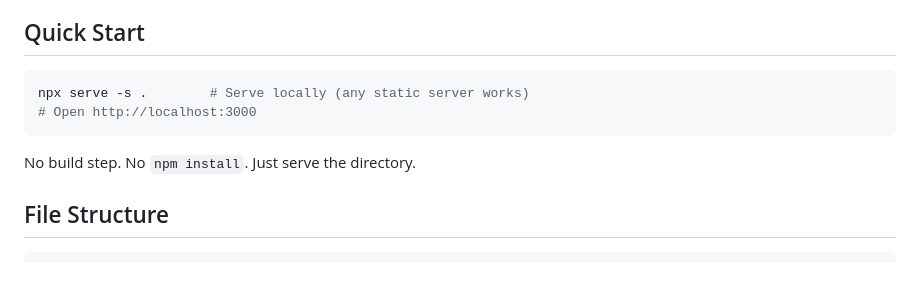
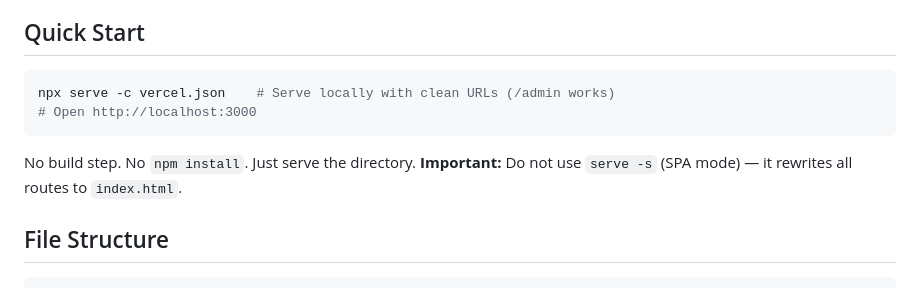
Before and after one commit to ZaraC-Codes/catchem-landing, a Markdown page: CLAUDE.md, the part around the change. Rendered like a GitHub page.

Commit message:
Fix local dev server command to support /admin route
Replace serve -s (SPA mode, rewrites all routes to index.html) with
serve -c vercel.json (reads cleanUrls config so /admin works locally).

Co-Authored-By: Claude Opus 4.6 <noreply@anthropic.com>

````diff
--- a/CLAUDE.md
+++ b/CLAUDE.md
@@ -12,11 +12,12 @@ Static landing page for **catchem.gg** — the hub for the CatchEm multi-chain P
 ## Quick Start
 
 ```bash
-npx serve -s .        # Serve locally (any static server works)
+npx serve -c vercel.json    # Serve locally with clean URLs (/admin works)
 # Open http://localhost:3000
 ```
 
 No build step. No `npm install`. Just serve the directory.
+**Important:** Do not use `serve -s` (SPA mode) — it rewrites all routes to `index.html`.
 
 ## File Structure
 
````
